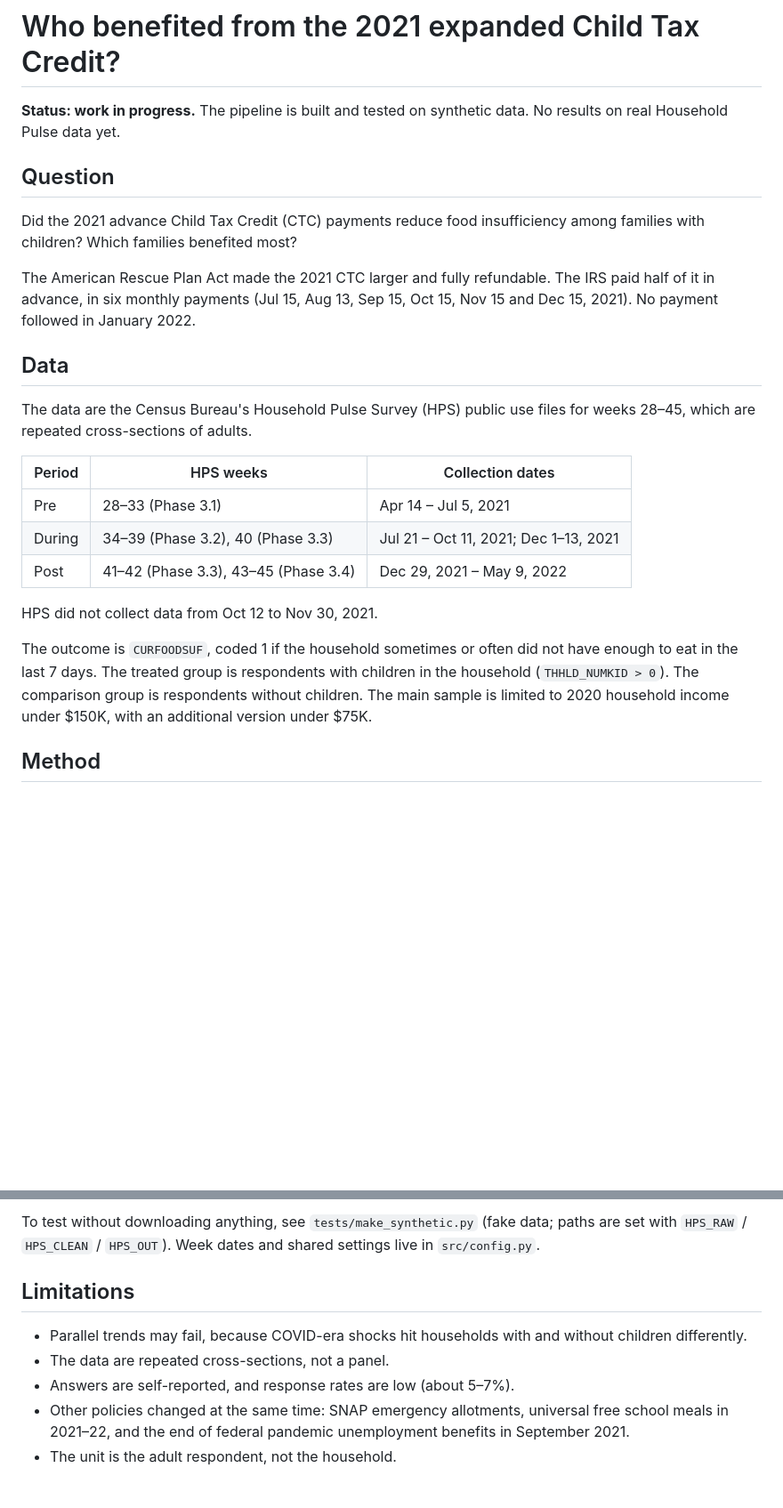
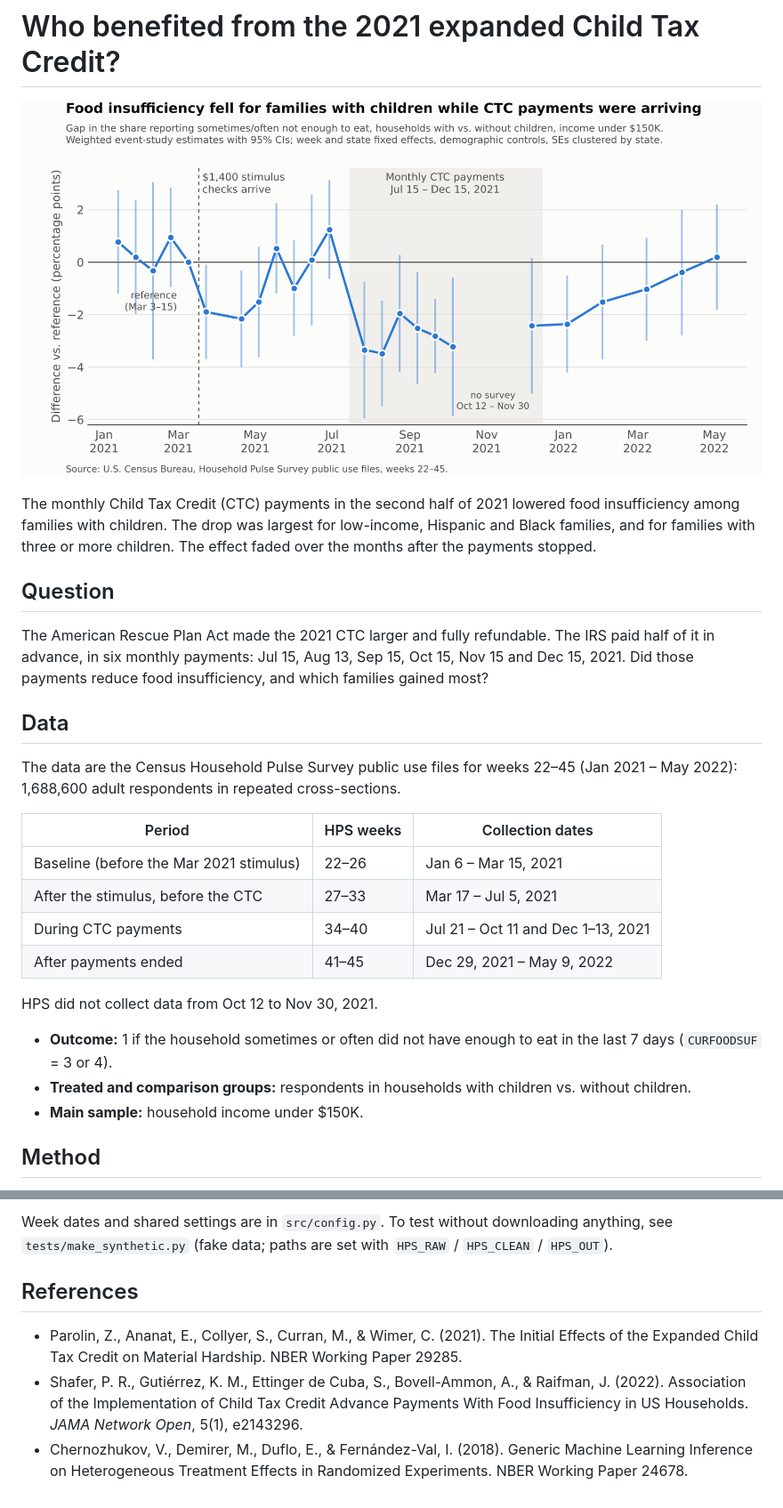
Before and after one commit to ankitajaiwar/ctc-food-insufficiency, a Markdown page: README.md, 2 parts joined by grey strips. Shown at 89% size. Rendered like a GitHub page; pictures changed too: figures/event_study_150K.png (added); blank space fills up the shorter version.

Commit message:
README results, figures

````diff
--- a/README.md
+++ b/README.md
@@ -1,28 +1,29 @@
 # Who benefited from the 2021 expanded Child Tax Credit?
 
-**Status: work in progress.** The pipeline is built and tested on synthetic data. No results on real Household Pulse data yet.
+![Event study](figures/event_study_150K.png)
 
-<!-- Event-study chart goes here once estimated on real data -->
+The monthly Child Tax Credit (CTC) payments in the second half of 2021 lowered food insufficiency among families with children. The drop was largest for low-income, Hispanic and Black families, and for families with three or more children. The effect faded over the months after the payments stopped.
 
 ## Question
 
-Did the 2021 advance Child Tax Credit (CTC) payments reduce food insufficiency among families with children? Which families benefited most?
-
-The American Rescue Plan Act made the 2021 CTC larger and fully refundable. The IRS paid half of it in advance, in six monthly payments (Jul 15, Aug 13, Sep 15, Oct 15, Nov 15 and Dec 15, 2021). No payment followed in January 2022.
+The American Rescue Plan Act made the 2021 CTC larger and fully refundable. The IRS paid half of it in advance, in six monthly payments: Jul 15, Aug 13, Sep 15, Oct 15, Nov 15 and Dec 15, 2021. Did those payments reduce food insufficiency, and which families gained most?
 
 ## Data
 
-The data are the Census Bureau's Household Pulse Survey (HPS) public use files for weeks 28–45, which are repeated cross-sections of adults.
+The data are the Census Household Pulse Survey public use files for weeks 22–45 (Jan 2021 – May 2022): 1,688,600 adult respondents in repeated cross-sections.
 
 | Period | HPS weeks | Collection dates |
 |---|---|---|
-| Pre | 28–33 (Phase 3.1) | Apr 14 – Jul 5, 2021 |
-| During | 34–39 (Phase 3.2), 40 (Phase 3.3) | Jul 21 – Oct 11, 2021; Dec 1–13, 2021 |
-| Post | 41–42 (Phase 3.3), 43–45 (Phase 3.4) | Dec 29, 2021 – May 9, 2022 |
+| Baseline (before the Mar 2021 stimulus) | 22–26 | Jan 6 – Mar 15, 2021 |
+| After the stimulus, before the CTC | 27–33 | Mar 17 – Jul 5, 2021 |
+| During CTC payments | 34–40 | Jul 21 – Oct 11 and Dec 1–13, 2021 |
+| After payments ended | 41–45 | Dec 29, 2021 – May 9, 2022 |
 
 HPS did not collect data from Oct 12 to Nov 30, 2021.
 
-The outcome is `CURFOODSUF`, coded 1 if the household sometimes or often did not have enough to eat in the last 7 days. The treated group is respondents with children in the household (`THHLD_NUMKID > 0`). The comparison group is respondents without children. The main sample is limited to 2020 household income under $150K, with an additional version under $75K.
+- **Outcome:** 1 if the household sometimes or often did not have enough to eat in the last 7 days (`CURFOODSUF` = 3 or 4).
+- **Treated and comparison groups:** respondents in households with children vs. without children.
+- **Main sample:** household income under $150K.
 
 ## Method
 
@@ -44,11 +83,9 @@ python src/05_figures.py                  # event-study chart
 ```
 
-To test without downloading anything, see `tests/make_synthetic.py` (fake data; paths are set with `HPS_RAW` / `HPS_CLEAN` / `HPS_OUT`). Week dates and shared settings live in `src/config.py`.
+Week dates and shared settings are in `src/config.py`. To test without downloading anything, see `tests/make_synthetic.py` (fake data; paths are set with `HPS_RAW` / `HPS_CLEAN` / `HPS_OUT`).
 
-## Limitations
+## References
 
-- Parallel trends may fail, because COVID-era shocks hit households with and without children differently.
-- The data are repeated cross-sections, not a panel.
-- Answers are self-reported, and response rates are low (about 5–7%).
-- Other policies changed at the same time: SNAP emergency allotments, universal free school meals in 2021–22, and the end of federal pandemic unemployment benefits in September 2021.
-- The unit is the adult respondent, not the household.
+- Parolin, Z., Ananat, E., Collyer, S., Curran, M., & Wimer, C. (2021). The Initial Effects of the Expanded Child Tax Credit on Material Hardship. NBER Working Paper 29285.
+- Shafer, P. R., Gutiérrez, K. M., Ettinger de Cuba, S., Bovell-Ammon, A., & Raifman, J. (2022). Association of the Implementation of Child Tax Credit Advance Payments With Food Insufficiency in US Households. *JAMA Network Open*, 5(1), e2143296.
+- Chernozhukov, V., Demirer, M., Duflo, E., & Fernández-Val, I. (2018). Generic Machine Learning Inference on Heterogeneous Treatment Effects in Randomized Experiments. NBER Working Paper 24678.
````
Also changed, not shown: other parts of README.md (+48 -10 lines), figures/subgroups_150K.png (added), 1 other file.
